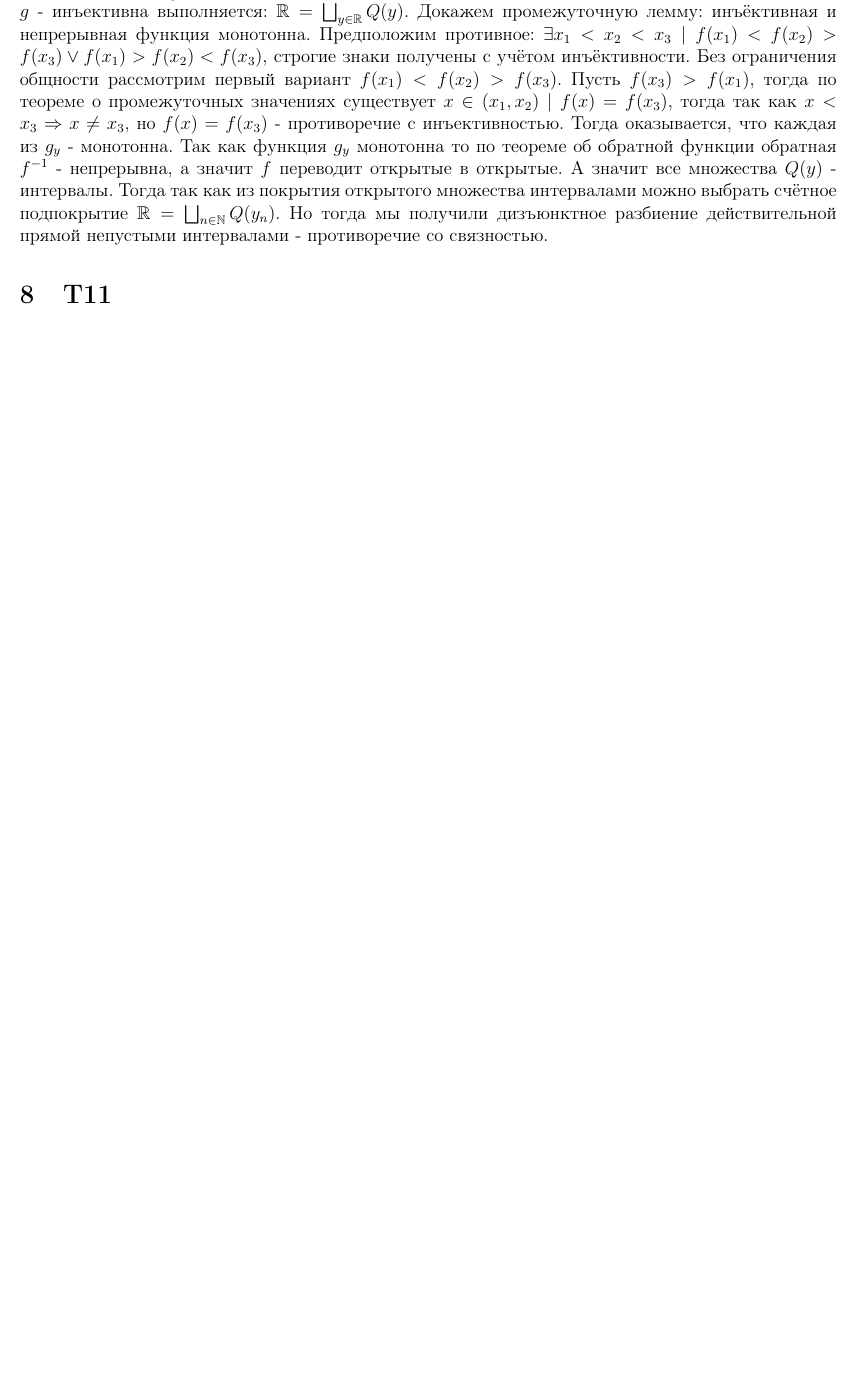
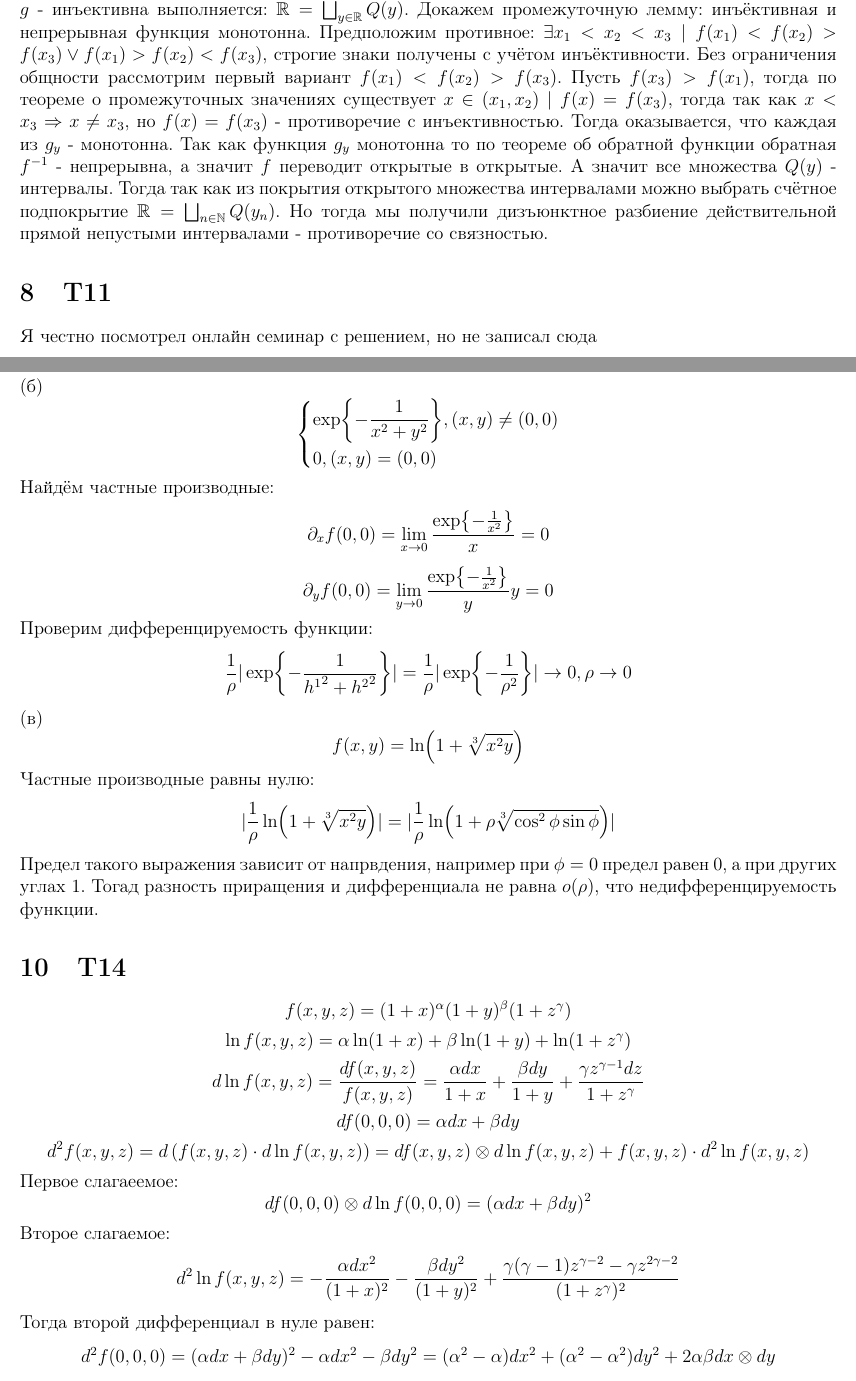
Before and after one commit to AndryDeveloper/mipt_edu, a LaTeX document (2sem/hw/matan/matan1.tex): part of page 6 of 6 before the commit and two parts of pages 6 and 7 of 8 after it, the two joined at a grey line, cut so that both start at the same text, the shorter picture padded with empty space. Compiled offline with pdfLaTeX.

Commit message:
Add matan prac2, add part of second matan week hw, add part of second linal week hw.

```diff
--- a/2sem/hw/matan/matan1.tex
+++ b/2sem/hw/matan/matan1.tex
@@ -122,3 +122,65 @@ $\exists x_1 < x_2 < x_3 \mid f(x_1) < f(x_2) > f(x_3) \lor f(x_1) > f(x_2) < f(
 $Q(y)$ - интервалы. Тогда так как из покрытия открытого множества интервалами можно выбрать счётное подпокрытие $\mathbb{R} = \bigsqcup_{n \in \mathbb{N}} Q(y_n)$.
 Но тогда мы получили дизъюнктное разбиение действительной прямой непустыми интервалами - противоречие со связностью.
 \section{T11}
+Я честно посмотрел онлайн семинар с решением, но не записал сюда
+\section{T12}
+(б)
+\[
+    \begin{dcases}
+        \exp{-\frac{1}{x^{2} + y^{2}}}, (x, y) \not = (0, 0)\\
+        0, (x, y) = (0, 0)\\
+    \end{dcases}
+\]
+Найдём частные производные:
+\[
+    \partial_x f(0, 0) = \lim_{x \to 0}{\frac{\exp{-\frac{1}{x^2}}}{x}} = 0
+\]
+\[
+    \partial_y f(0, 0) = \lim_{y \to 0}{\frac{\exp{-\frac{1}{x^2}}}{y}}{y} = 0
+\]
+Проверим дифференцируемость функции:
+\[
+    \frac{1}{\rho }\vert \exp{-\frac{1}{{h^1}^{2} + {h^2}^{2}  }} \vert = \frac{1}{\rho }\vert \exp{-\frac{1}{\rho^{2} }} \vert \to 0, \rho \to 0
+\]
+(в)
+\[
+    f(x, y) = \ln(1 + \sqrt[3]{x^{2} y})
+\]
+Частные производные равны нулю:
+\[
+    \vert \frac{1}{\rho }\ln(1 + \sqrt[3]{x^{2} y}) \vert = \vert \frac{1}{\rho }\ln(1 + \rho \sqrt[3]{\cos^{2}{\phi} \sin \phi}) \vert
+\]
+Предел такого выражения зависит от напрвдения, например при \(\phi = 0\) предел равен 0, а при других углах \(1\). Тогад разность приращения и дифференциала
+не равна \(o(\rho )\), что недифференцируемость функции.
+
+\section{T14}
+\[
+    f(x, y, z) = (1 + x)^\alpha(1 + y)^\beta(1 + z^\gamma)
+\]
+\[
+    \ln{f(x, y, z)} = \alpha\ln(1 + x) + \beta\ln(1 + y) + \ln(1 + z^\gamma)
+\]
+\[
+    d \ln{f(x, y, z)} = \frac{d f(x, y, z)}{f(x, y, z)} = \frac{\alpha dx}{1 + x} + \frac{\beta dy}{1 + y} + \frac{\gamma z^{\gamma - 1}dz}{1 + z^{\gamma} }
+\]
+\[
+    d f(0, 0, 0) = \alpha dx + \beta dy
+\]
+\[
+    d^2 f(x, y, z) = d \left( f(x, y, z) \cdot d \ln{f(x, y, z)} \right) = d f(x, y, z) \otimes d \ln{f(x, y, z)} + f(x, y, z) \cdot d^2 \ln{f(x, y, z)}
+\]
+Первое слагаеемое:
+\[
+    d f(0, 0, 0) \otimes d \ln{f(0, 0, 0)} = (\alpha dx + \beta dy)^{2}
+\]
+Второе слагаемое:
+\[
+    d^2 \ln{f(x, y, z)} = -\frac{\alpha dx^{2}}{(1 + x)^{2}} - \frac{\beta dy^{2}}{(1 + y)^{2}} + \frac{\gamma (\gamma - 1) z^{\gamma -2} - \gamma z^{2\gamma -2}}{(1 + z^{\gamma})^{2} }
+\]
+Тогда второй дифференциал в нуле равен:
+\[
+    d^2 f(0, 0, 0) = (\alpha dx + \beta dy)^{2} - \alpha dx^{2} - \beta dy^{2} = (\alpha^{2} - \alpha)dx^{2}  + (\alpha ^{2} -\alpha ^{2} )dy^{2} + 2\alpha \beta dx \otimes dy
+\]
+\section{T15}
+\[
+    f^3 - 3xyf - 2 = 0, f(1, 1) = 2
```
Also changed, not shown: 2sem/hw/linal/линал1.pdf, 2sem/hw/matan/matan1.pdf, 2sem/practice/matan/prac2/prac2.pdf (added), 2sem/hw/matan/matan1.tex (23 more changed lines), 3 other files.
